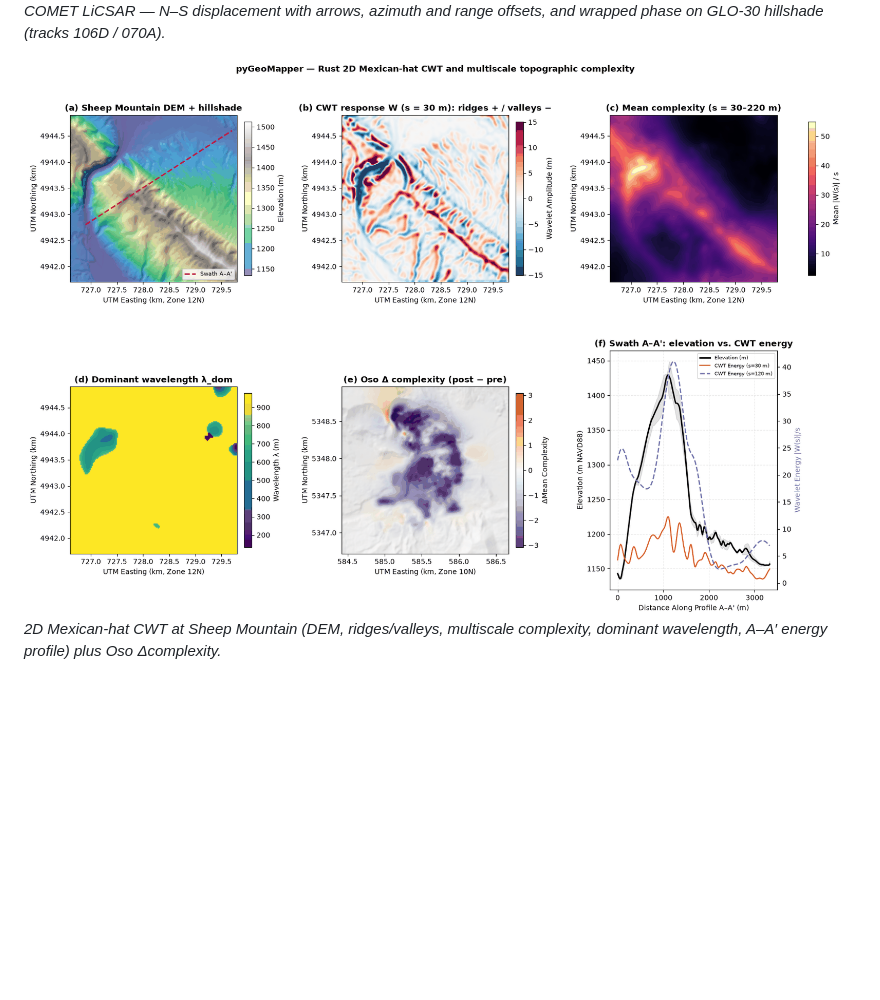
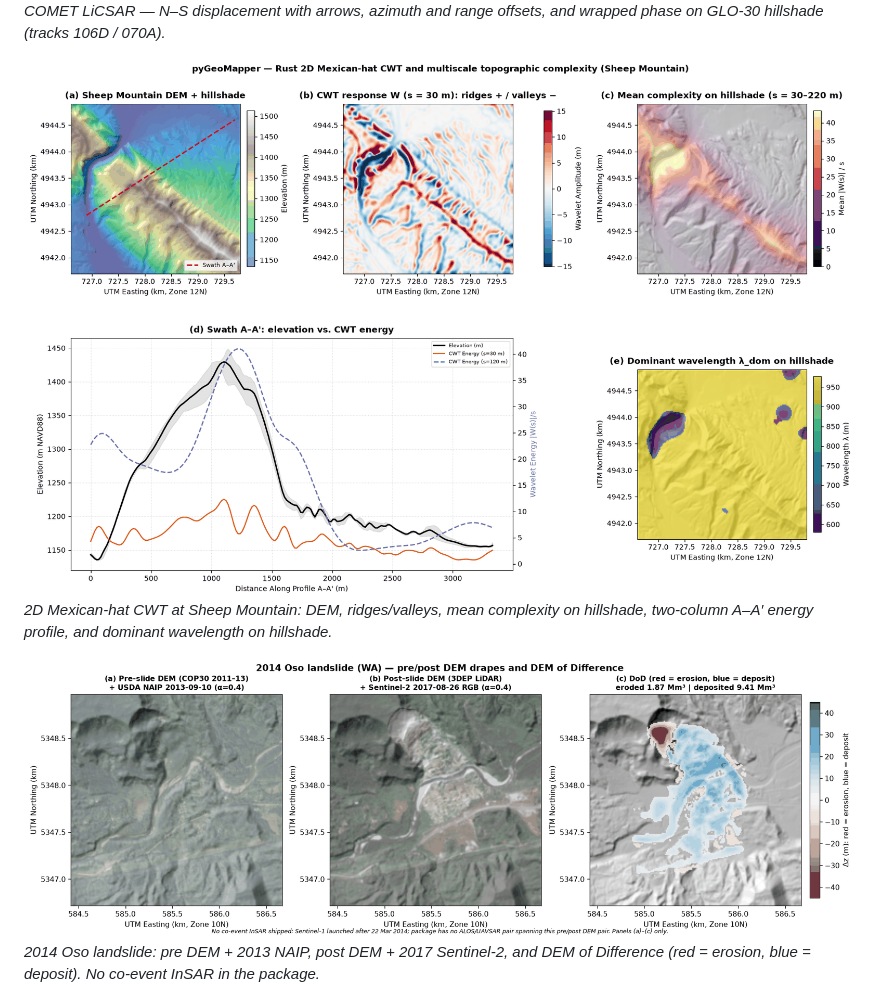
Before and after one commit to GeoLarryLai/pyGeoMapper, a Markdown page: README-pypi.md, the part around the change. Rendered like a GitHub page; pictures changed too: image/cwt_multiscale.png, image/oso_landslide_dod.png (added); blank space fills up the shorter version.

Commit message:
fix: Sheep Mountain CWT board without Oso; add Oso DoD README figure
Co-authored-by: Larry Lai <GeoLarryLai@users.noreply.github.com>

```diff
--- a/README-pypi.md
+++ b/README-pypi.md
@@ -73,7 +73,10 @@ cwt = terrain_analysis.compute_multiscale_complexity(dem2)          # terrain ro
 *2025 Mw 7.7 Myanmar (Sagaing): real Sentinel-1 COMET LiCSAR — N–S displacement with arrows, azimuth and range offsets, and wrapped phase on GLO-30 hillshade (tracks 106D / 070A).*
 
 ![Multiscale CWT complexity](https://raw.githubusercontent.com/GeoLarryLai/pyGeoMapper/main/image/cwt_multiscale.png)
-*2D Mexican-hat CWT at Sheep Mountain (DEM, ridges/valleys, multiscale complexity, dominant wavelength, A–A′ energy profile) plus Oso Δcomplexity.*
+*2D Mexican-hat CWT at Sheep Mountain: DEM, ridges/valleys, mean complexity on hillshade, two-column A–A′ energy profile, and dominant wavelength on hillshade.*
+
+![Oso landslide DoD](https://raw.githubusercontent.com/GeoLarryLai/pyGeoMapper/main/image/oso_landslide_dod.png)
+*2014 Oso landslide: pre DEM + 2013 NAIP, post DEM + 2017 Sentinel-2, and DEM of Difference (red = erosion, blue = deposit). No co-event InSAR in the package.*
 
 ![Auto-mapping validation](https://raw.githubusercontent.com/GeoLarryLai/pyGeoMapper/main/image/auto_mapping_validation.png)
 *Units auto-mapped at Sheep Mountain Anticline compared with the USGS map and scored on a held-out block.*
```
Also changed, not shown: README.md (+4 -1 lines), image/oso_cwt_change.png (deleted), 6 other files.
